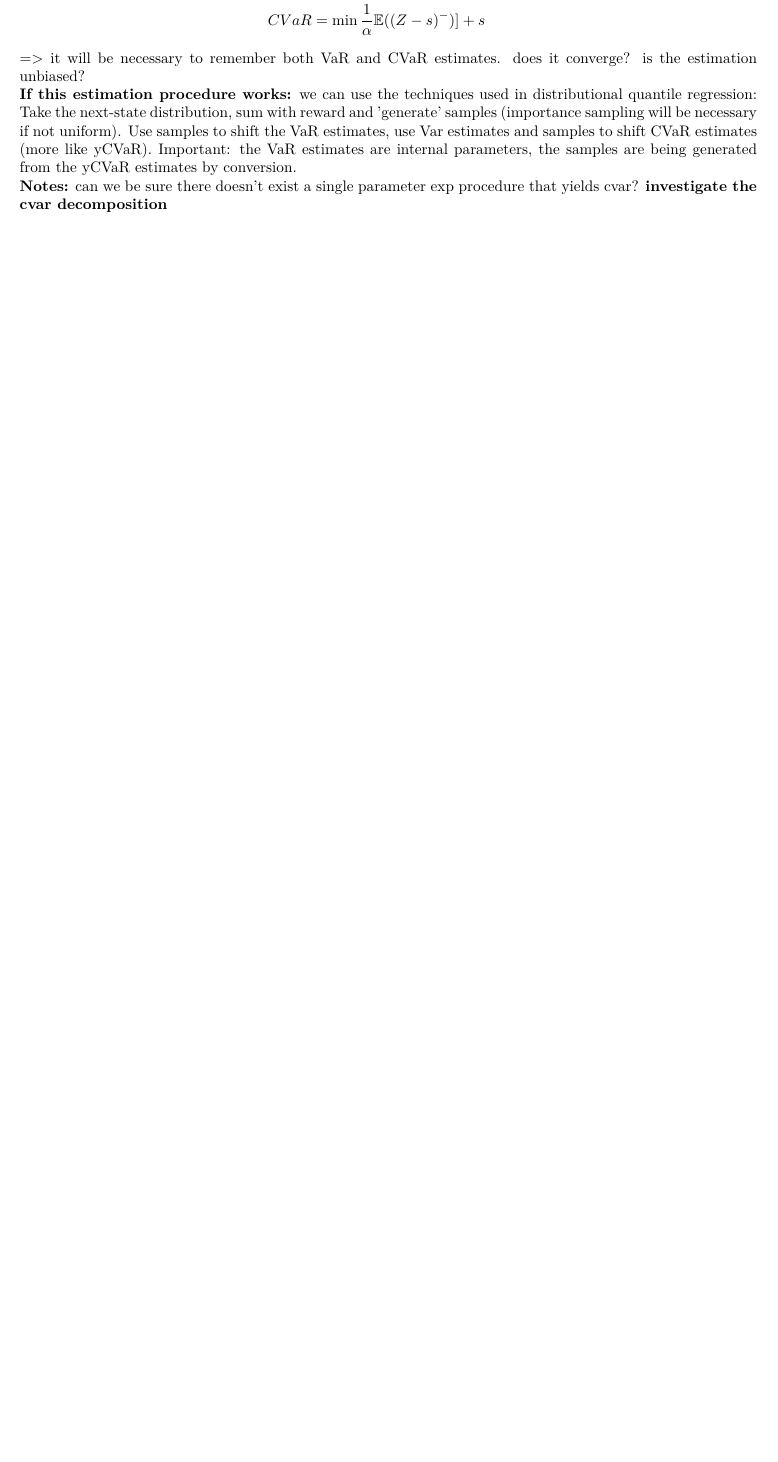
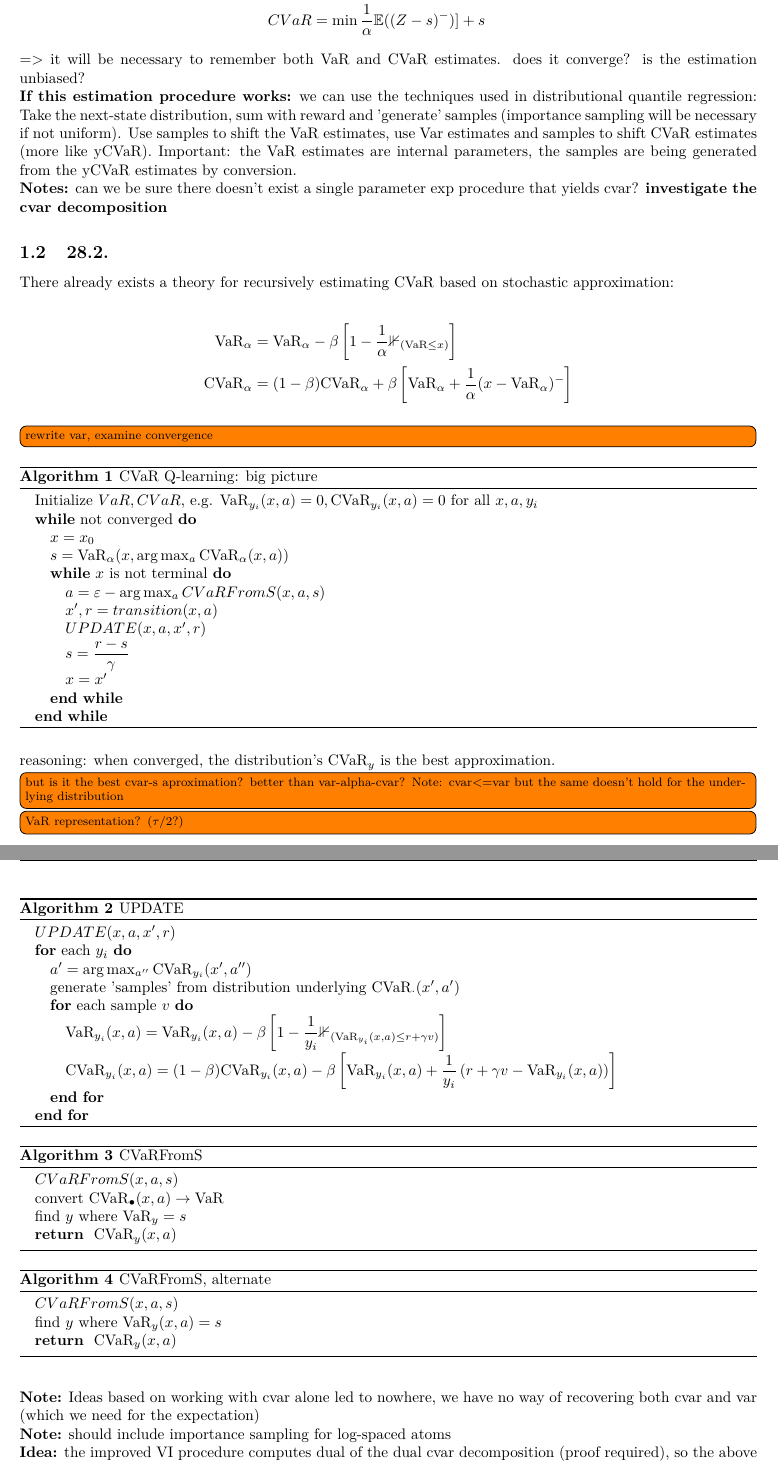
Before and after one commit to Silvicek/cvar-rl-thesis, a LaTeX document (other/ideas.tex, which reads shortcuts.tex): part of page 1 of 6 before the commit and two parts of pages 1 and 2 of 7 after it, the two joined at a grey line, cut so that both start at the same text, the shorter picture padded with empty space. Compiled offline with pdfLaTeX; the source files are stored in an older character set and shown here as Unicode.

```diff
--- a/other/ideas.tex
+++ b/other/ideas.tex
@@ -67,11 +67,7 @@
 
 
 %%%%%%%%%%%%%%%%%%%%%%%%%%%%%%
-\newtheorem*{theorem}{Theorem}
-\newtheorem*{corollary}{Corollary}
-\newtheorem*{lemma}{Lemma}
-
-\newcommand\given[1][]{\:#1\vert\:}
+\input{../shortcuts}
 
 \begin{document}
 
@@ -95,8 +91,93 @@
 
 \textbf{If this estimation procedure works:} we can use the techniques used in distributional quantile regression: Take the next-state distribution, sum with reward and 'generate' samples (importance sampling will be necessary if not uniform). Use samples to shift the VaR estimates, use Var estimates and samples to shift CVaR estimates (more like yCVaR). Important: the VaR estimates are internal parameters, the samples are being generated from the yCVaR estimates by conversion.
 
+\textbf{Notes:} can we be sure there doesn't exist a single parameter exp procedure that yields cvar? \textbf{investigate the cvar decomposition}
 
-\textbf{Notes:} can we be sure there doesn't exist a single parameter exp procedure that yields cvar? \textbf{investigate the cvar decomposition}
+\subsection{28.2.}
+
+
+There already exists a theory for recursively estimating CVaR based on stochastic approximation:
+
+\begin{align*}
+\var_\alpha &= \var_\alpha - \beta \bsquare{1-\dfrac{1}{\alpha}\indicator_{(\var \le x)}}\\
+\cvar_\alpha &= (1-\beta)\cvar_\alpha + \beta \bsquare{\var_\alpha + \dfrac{1}{\alpha}(x-\var_\alpha)^-}
+\end{align*}
+\todo{rewrite var, examine convergence}
+
+
+\begin{algorithm}[h!]
+\caption{CVaR Q-learning: big picture}
+\begin{algorithmic}
+    \STATE Initialize $VaR, CVaR$, e.g. $\var_{y_i}(x, a)=0, \cvar_{y_i}(x, a)=0$ for all $x, a, y_i$
+
+	\WHILE{not converged}
+
+	\STATE $x = x_0$
+	\STATE $s = \var_\alpha(x, \argmax_a \cvar_\alpha(x, a))$
+
+	\WHILE{$x$ is not terminal}
+	\STATE $a = \varepsilon-\argmax_a CVaRFromS(x, a, s)$
+	\STATE $x', r = transition(x, a)$
+	\STATE $UPDATE(x, a, x', r)$
+	\STATE $s = \dfrac{r-s}{\gamma}$
+	\STATE $x = x'$
+	\ENDWHILE
+
+	\ENDWHILE
+\end{algorithmic}
+\end{algorithm}
+
+\begin{algorithm}[h!]
+\caption{UPDATE}
+\begin{algorithmic}
+
+    \STATE $UPDATE(x, a, x', r)$
+
+	\FOR{each $y_i$}
+
+	\STATE $a' = \argmax_{a''} \cvar_{y_i} (x', a'')$
+	\STATE generate 'samples' from distribution underlying $\cvar_\cdot (x', a')$
+
+	\FOR{each sample $v$}
+	\STATE $\var_{y_i}(x, a) = \var_{y_i}(x, a) - \beta \bsquare{1 - \dfrac{1}{y_i}\indicator_{(\var_{y_i}(x, a) \le r+\gamma v)}}$
+	\STATE $\cvar_{y_i}(x, a) = (1-\beta)\cvar_{y_i}(x, a) - \beta \bsquare{\var_{y_i}(x, a) + \dfrac{1}{y_i}\bround{r+\gamma v - \var_{y_i}(x, a)}}$
+	\ENDFOR
+
+	\ENDFOR
+\end{algorithmic}
+\end{algorithm}
+
+\begin{algorithm}[h!]
+\caption{CVaRFromS}
+\begin{algorithmic}
+	\STATE $CVaRFromS(x, a, s)$
+
+    \STATE convert $\cvar_\bullet (x, a)\to\var$
+    \STATE find $y$ where $\var_y=s$
+    \RETURN $\cvar_y(x, a)$
+\end{algorithmic}
+\end{algorithm}
+reasoning: when converged, the distribution's $\cvar_y$ is the best approximation. \todo{but is it the best cvar-s aproximation? better than var-alpha-cvar? Note: cvar<=var but the same doesn't hold for the underlying distribution}
+
+\begin{algorithm}[h!]
+\caption{CVaRFromS, alternate}
+\begin{algorithmic}
+	\STATE $CVaRFromS(x, a, s)$
+    \STATE find $y$ where $\var_y(x, a)=s$
+    \RETURN $\cvar_y(x, a)$
+\end{algorithmic}
+\end{algorithm}
+
+\todo{VaR representation? ($\tau/2$?)}
+
+\textbf{Note:} Ideas based on working with cvar alone led to nowhere, we have no way of recovering both cvar and var (which we need for the expectation)
+
+\textbf{Note:} should include importance sampling for log-spaced atoms
+
+\textbf{Idea:} the improved VI procedure computes dual of the dual cvar decomposition (proof required), so the above procedure is doing exactly what the VI does
+
+
+\textbf{Thesis Idea:} separate var-based stationary improvement to a separate chapter after VI, show that AI gridworld is improved
 
 \section{Thesis Plan}
 
--- a/shortcuts.tex
+++ b/shortcuts.tex
@@ -7,10 +7,9 @@
 
 \newdateformat{monthyeardate}{\monthname[\THEMONTH], \THEYEAR}
 
-%\newcommand{\todo}[1]{\begingroup
-%            \color{Red} \textbf{todo:} {#1}
-%        	\endgroup }
-\usepackage[textsize = footnotesize]{todonotes}
+\newcommand{\todo}[1]{\begingroup
+            \color{Red} \textbf{todo:} {#1}
+        	\endgroup }
 
 
 \newcommand{\unclear}[1]{\begingroup
@@ -33,7 +32,7 @@
 
 
 % ========== math ===========
-\newcommand{\indicator}{\mathbbm{1}}
+\newcommand{\indicator}{\mathbb{1}}
 \newcommand{\expect}{\mathop{\mathbb{E}}}
 \newcommand{\expval}[1]{\mathbb{E}\left[ {#1} \right]}
 \newcommand{\dt}{\text{d}}
```
Also changed, not shown: Chapters/01_Preliminaries.tex (+5 -5 lines), Chapters/02_ValueIteration.tex (+1 -1 lines), thesis.pdf, shortcuts.tex (2 more changed lines).
